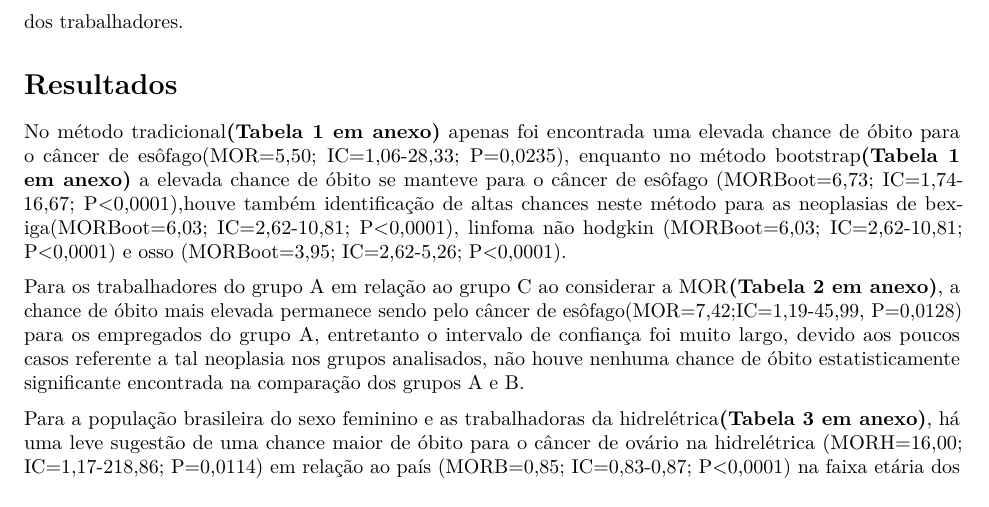
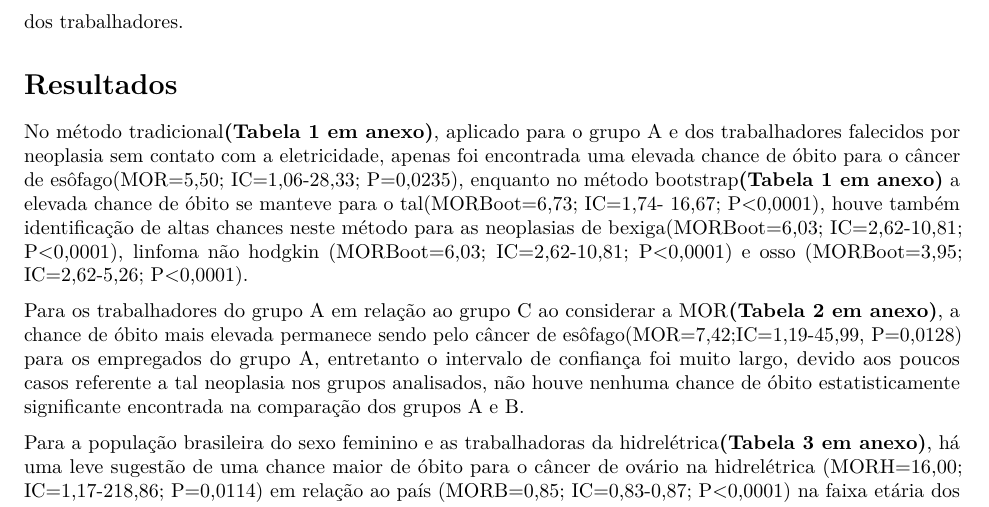
Before and after one commit to marreapato/Mortalidade_Cancer_Hidreletrica, an R Markdown document (Artigo.rmd): part of page 4 of 5 before the commit and part of page 4 of 6 after it, cut so that both start at the same text. Rendered offline with R 4.5, knitr and Pandoc, then LaTeX, with nearby package versions; drawn as R Markdown's standard PDF in place of the format the file asks for.

Commit message:
Update Artigo.rmd

```diff
--- a/Artigo.rmd
+++ b/Artigo.rmd
@@ -68,7 +68,7 @@ library(rticles)
 
 # Resultados
 
- No método tradicional**(Tabela 1 em anexo)** apenas foi encontrada uma elevada chance de óbito para o câncer de esôfago(MOR=5,50; IC=1,06-28,33; P=0,0235), enquanto no método bootstrap**(Tabela 1 em anexo)**  a elevada chance de óbito se manteve para o câncer de esôfago (MORBoot=6,73; IC=1,74- 16,67; P<0,0001),houve também identificação de altas chances neste método para as neoplasias de bexiga(MORBoot=6,03; IC=2,62-10,81; P<0,0001), linfoma não hodgkin (MORBoot=6,03; IC=2,62-10,81; P<0,0001) e osso (MORBoot=3,95; IC=2,62-5,26; P<0,0001).
+ No método tradicional**(Tabela 1 em anexo)**, aplicado para o grupo A e dos trabalhadores falecidos por neoplasia sem contato com a eletricidade, apenas foi encontrada uma elevada chance de óbito para o câncer de esôfago(MOR=5,50; IC=1,06-28,33; P=0,0235), enquanto no método bootstrap**(Tabela 1 em anexo)**  a elevada chance de óbito se manteve para o tal(MORBoot=6,73; IC=1,74- 16,67; P<0,0001), houve também identificação de altas chances neste método para as neoplasias de bexiga(MORBoot=6,03; IC=2,62-10,81; P<0,0001), linfoma não hodgkin (MORBoot=6,03; IC=2,62-10,81; P<0,0001) e osso (MORBoot=3,95; IC=2,62-5,26; P<0,0001).
 
  Para os trabalhadores do grupo A em relação ao grupo C ao considerar a MOR**(Tabela 2 em anexo)**, a chance de óbito mais elevada permanece sendo pelo câncer de esôfago(MOR=7,42;IC=1,19-45,99, P=0,0128) para os empregados do grupo A, entretanto o intervalo de confiança foi muito largo, devido aos poucos casos referente a tal neoplasia nos grupos analisados, não houve nenhuma chance de óbito estatisticamente significante encontrada na comparação dos grupos A e B.
 
```
Also changed, not shown: Artigo.rmd (2 more changed lines).
